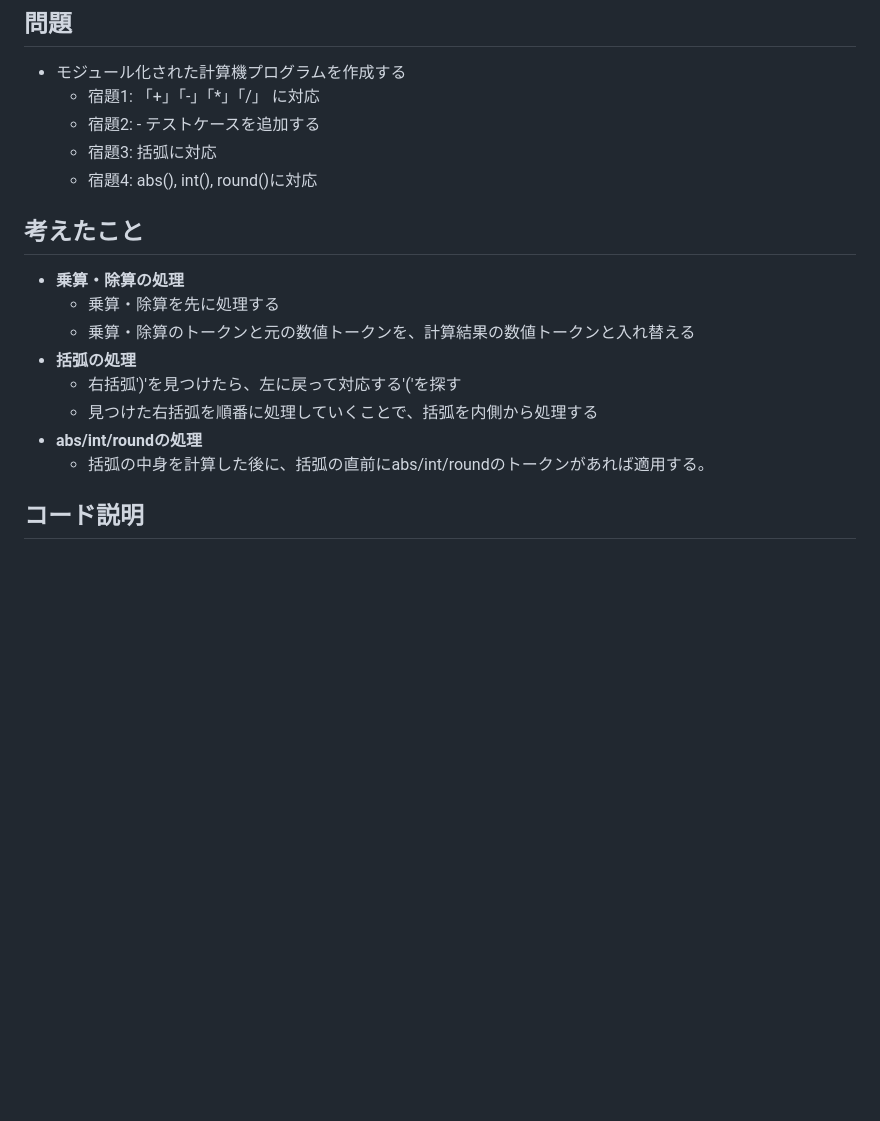
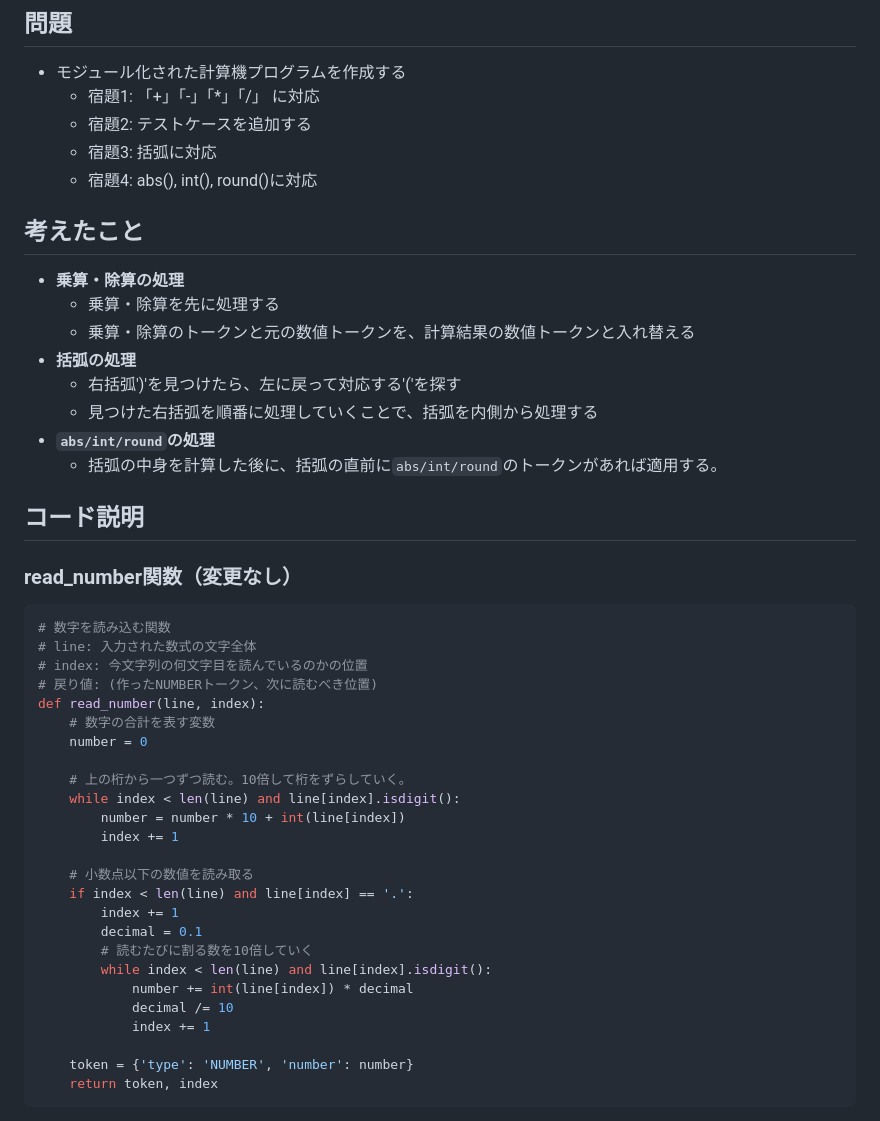
Before and after one commit to kogumer2525/step2026, a Markdown page: class3_debug/README.md, the part around one of its changes. Drawn GitHub-style; blank space fills up the shorter version.

````diff
--- a/class3_debug/README.md
+++ b/class3_debug/README.md
@@ -2,7 +2,7 @@
 
 - モジュール化された計算機プログラムを作成する
   - 宿題1: 「+」「-」「*」「/」 に対応
-  - 宿題2: - テストケースを追加する
+  - 宿題2: テストケースを追加する
   - 宿題3: 括弧に対応
   - 宿題4: abs(), int(), round()に対応
 
@@ -14,7 +14,38 @@
 - **括弧の処理**
   - 右括弧')'を見つけたら、左に戻って対応する'('を探す
   - 見つけた右括弧を順番に処理していくことで、括弧を内側から処理する
-- **abs/int/roundの処理**
-  - 括弧の中身を計算した後に、括弧の直前にabs/int/roundのトークンがあれば適用する。
+- **`abs/int/round`の処理**
+  - 括弧の中身を計算した後に、括弧の直前に`abs/int/round`のトークンがあれば適用する。
 
 ## コード説明
+
+### read_number関数（変更なし）
+
+```python
+# 数字を読み込む関数
+# line: 入力された数式の文字全体
+# index: 今文字列の何文字目を読んでいるのかの位置
+# 戻り値: (作ったNUMBERトークン、次に読むべき位置)
+def read_number(line, index):
+    # 数字の合計を表す変数
+    number = 0
+
+    # 上の桁から一つずつ読む。10倍して桁をずらしていく。
+    while index < len(line) and line[index].isdigit():
+        number = number * 10 + int(line[index])
+        index += 1
+
+    # 小数点以下の数値を読み取る
+    if index < len(line) and line[index] == '.':
+        index += 1
+        decimal = 0.1
+        # 読むたびに割る数を10倍していく
+        while index < len(line) and line[index].isdigit():
+            number += int(line[index]) * decimal
+            decimal /= 10
+            index += 1
+
+    token = {'type': 'NUMBER', 'number': number}
+    return token, index
+```
+
````
Also changed, not shown: other parts of class3_debug/README.md (+53 -1 lines).
